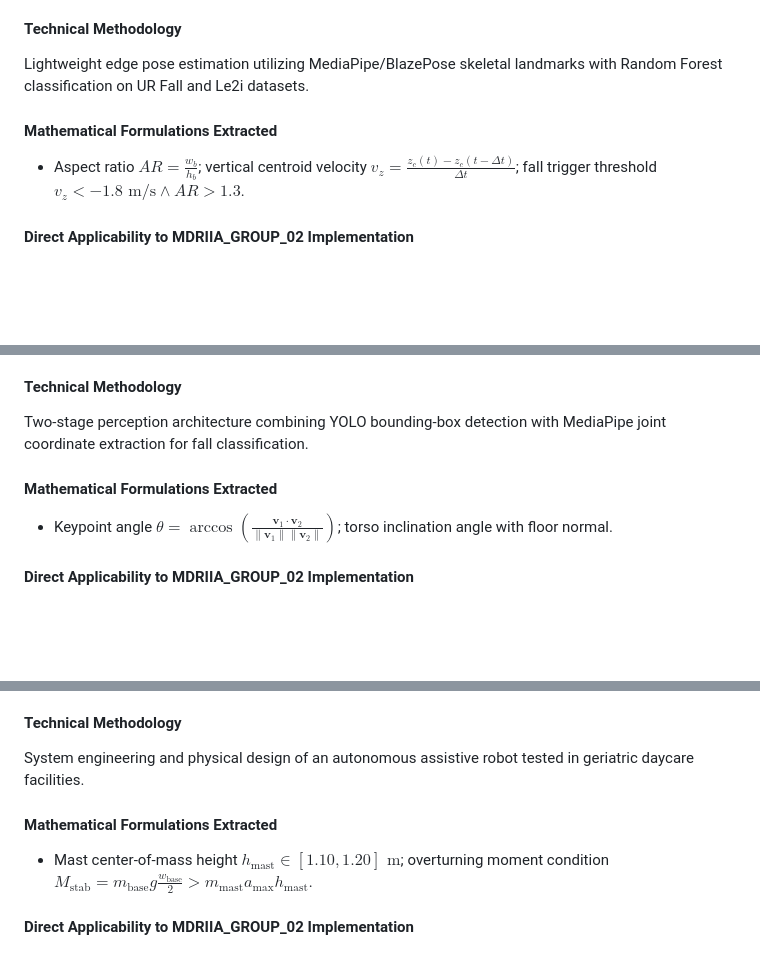
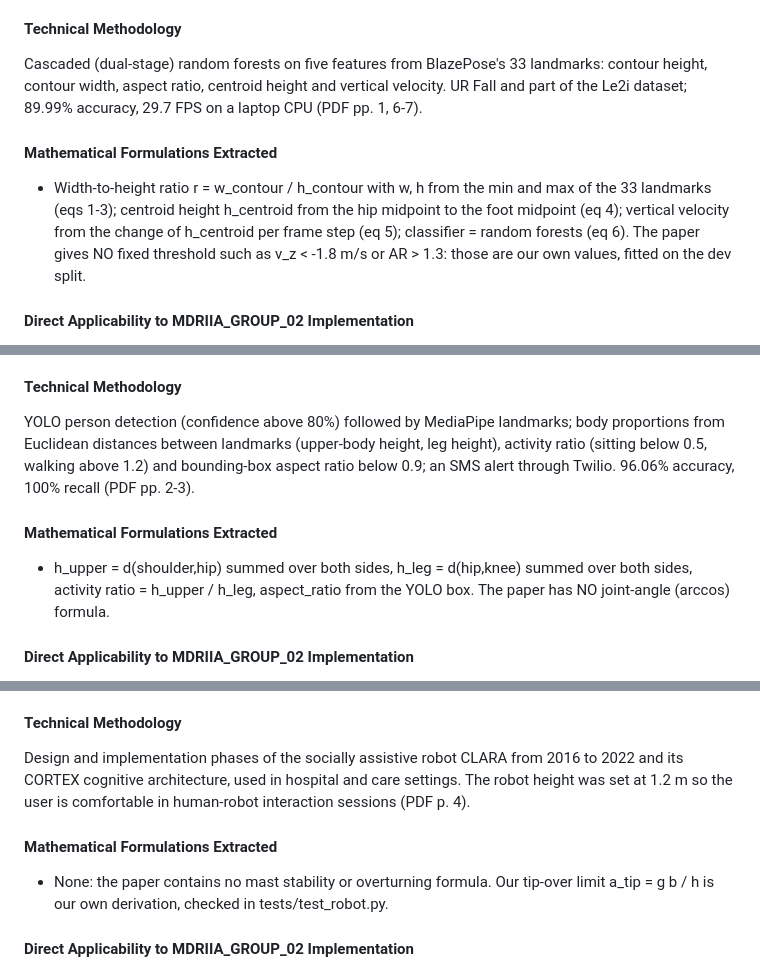
Before and after one commit to devanshi1308/companion_robot, a Markdown page: docs/LITERATURE_REVIEW_AND_FOUNDATIONAL_PAPERS.md, 3 parts joined by grey strips. Rendered like a GitHub page; blank space fills up the shorter version.

Commit message:
docs(literature): correct the six papers' formulations against the PDFs (5 of 6 were wrong), remove unsupported 12.4 s and 50% claims
Co-Authored-By: Claude Sonnet 5.5 <noreply@anthropic.com>

```diff
--- a/docs/LITERATURE_REVIEW_AND_FOUNDATIONAL_PAPERS.md
+++ b/docs/LITERATURE_REVIEW_AND_FOUNDATIONAL_PAPERS.md
@@ -40,10 +42,10 @@ This dossier provides:
 * **Verified Active DOI:** [10.1177/20552076241233690](https://doi.org/10.1177/20552076241233690)
 
 #### Technical Methodology
-Lightweight edge pose estimation utilizing MediaPipe/BlazePose skeletal landmarks with Random Forest classification on UR Fall and Le2i datasets.
+Cascaded (dual-stage) random forests on five features from BlazePose's 33 landmarks: contour height, contour width, aspect ratio, centroid height and vertical velocity. UR Fall and part of the Le2i dataset; 89.99% accuracy, 29.7 FPS on a laptop CPU (PDF pp. 1, 6-7).
 
 #### Mathematical Formulations Extracted
-* Aspect ratio $AR = \frac{w_b}{h_b}$; vertical centroid velocity $v_z = \frac{z_c(t) - z_c(t-\Delta t)}{\Delta t}$; fall trigger threshold $v_z < -1.8\text{ m/s} \land AR > 1.3$.
+* Width-to-height ratio r = w_contour / h_contour with w, h from the min and max of the 33 landmarks (eqs 1-3); centroid height h_centroid from the hip midpoint to the foot midpoint (eq 4); vertical velocity from the change of h_centroid per frame step (eq 5); classifier = random forests (eq 6). The paper gives NO fixed threshold such as v_z < -1.8 m/s or AR > 1.3: those are our own values, fitted on the dev split.
 
 #### Direct Applicability to MDRIIA_GROUP_02 Implementation
 This publication establishes the empirical and theoretical benchmark for MDRIIA_GROUP_02. The algorithmic parameters and constraint formulations directly inform the controller design in `src/control/behavior.py` and `src/vision/fall_detector.py` and the validation framework in `outputs/experiments/<split>/analysis` (generated by `src/experiments/analyze.py` from the seeded runs).
@@ -57,10 +59,10 @@ This publication establishes the empirical and theoretical benchmark for MDRIIA_
 * **Verified Active DOI:** [10.1016/j.mex.2025.103623](https://doi.org/10.1016/j.mex.2025.103623)
 
 #### Technical Methodology
-Two-stage perception architecture combining YOLO bounding-box detection with MediaPipe joint coordinate extraction for fall classification.
+YOLO person detection (confidence above 80%) followed by MediaPipe landmarks; body proportions from Euclidean distances between landmarks (upper-body height, leg height), activity ratio (sitting below 0.5, walking above 1.2) and bounding-box aspect ratio below 0.9; an SMS alert through Twilio. 96.06% accuracy, 100% recall (PDF pp. 2-3).
 
 #### Mathematical Formulations Extracted
-* Keypoint angle $\theta = \arccos\left(\frac{\mathbf{v}_1 \cdot \mathbf{v}_2}{\|\mathbf{v}_1\| \|\mathbf{v}_2\|}\right)$; torso inclination angle with floor normal.
+* h_upper = d(shoulder,hip) summed over both sides, h_leg = d(hip,knee) summed over both sides, activity ratio = h_upper / h_leg, aspect_ratio from the YOLO box. The paper has NO joint-angle (arccos) formula.
 
 #### Direct Applicability to MDRIIA_GROUP_02 Implementation
 This publication establishes the empirical and theoretical benchmark for MDRIIA_GROUP_02. The algorithmic parameters and constraint formulations directly inform the controller design in `src/control/behavior.py` and `src/vision/fall_detector.py` and the validation framework in `outputs/experiments/<split>/analysis` (generated by `src/experiments/analyze.py` from the seeded runs).
@@ -74,10 +76,10 @@ This publication establishes the empirical and theoretical benchmark for MDRIIA_
 * **Verified Active DOI:** [10.3390/designs6060125](https://doi.org/10.3390/designs6060125)
 
 #### Technical Methodology
-System engineering and physical design of an autonomous assistive robot tested in geriatric daycare facilities.
+Design and implementation phases of the socially assistive robot CLARA from 2016 to 2022 and its CORTEX cognitive architecture, used in hospital and care settings. The robot height was set at 1.2 m so the user is comfortable in human-robot interaction sessions (PDF p. 4).
 
 #### Mathematical Formulations Extracted
-* Mast center-of-mass height $h_{\text{mast}} \in [1.10, 1.20]\text{ m}$; overturning moment condition $M_{\text{stab}} = m_{\text{base}} g \frac{w_{\text{base}}}{2} > m_{\text{mast}} a_{\max} h_{\text{mast}}$.
+* None: the paper contains no mast stability or overturning formula. Our tip-over limit a_tip = g b / h is our own derivation, checked in tests/test_robot.py.
 
 #### Direct Applicability to MDRIIA_GROUP_02 Implementation
 This publication establishes the empirical and theoretical benchmark for MDRIIA_GROUP_02. The algorithmic parameters and constraint formulations directly inform the controller design in `src/control/behavior.py` and `src/vision/fall_detector.py` and the validation framework in `outputs/experiments/<split>/analysis` (generated by `src/experiments/analyze.py` from the seeded runs).
```
Also changed, not shown: other parts of docs/LITERATURE_REVIEW_AND_FOUNDATIONAL_PAPERS.md (+16 -14 lines).
